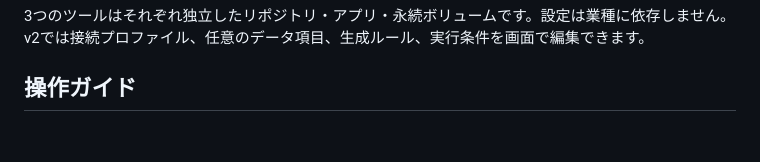
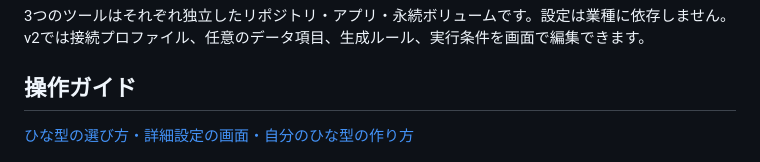
Before and after one commit to hiromura16/factory-file-generator, a Markdown page: README.md, the part around the change. GitHub-like rendering; blank space fills up the shorter version.

Commit message:
ひな型の検索・見本比較・詳細設定ガイドを追加 (#8)
* Explain presets and advanced settings with annotated screenshots

* Add searchable presets and side-by-side preview comparison

```diff
--- a/README.md
+++ b/README.md
@@ -24,6 +24,8 @@ JSONは配列・1件1ファイル・JSONL、任意の入れ子構造、整形、
 3つのツールはそれぞれ独立したリポジトリ・アプリ・永続ボリュームです。設定は業種に依存しません。v2では接続プロファイル、任意のデータ項目、生成ルール、実行条件を画面で編集できます。
 
 ## 操作ガイド
+
+[ひな型の選び方・詳細設定の画面・自分のひな型の作り方](docs/preset-guide.md)
 
 [![形式、件数、保存先、サンプル確認、ファイル出力の順を示す画面。青い枠は詳細設定。](docs/images/operation-guide.png)](docs/images/operation-guide.png)
 
```
Also changed, not shown: docs/preset-guide.md (added, +60 -0 lines), docs/images/advanced-settings.png (added), docs/images/comparison.png (added), docs/images/preset-save.png (added), docs/images/preset-scenario.png (added), 6 other files.
